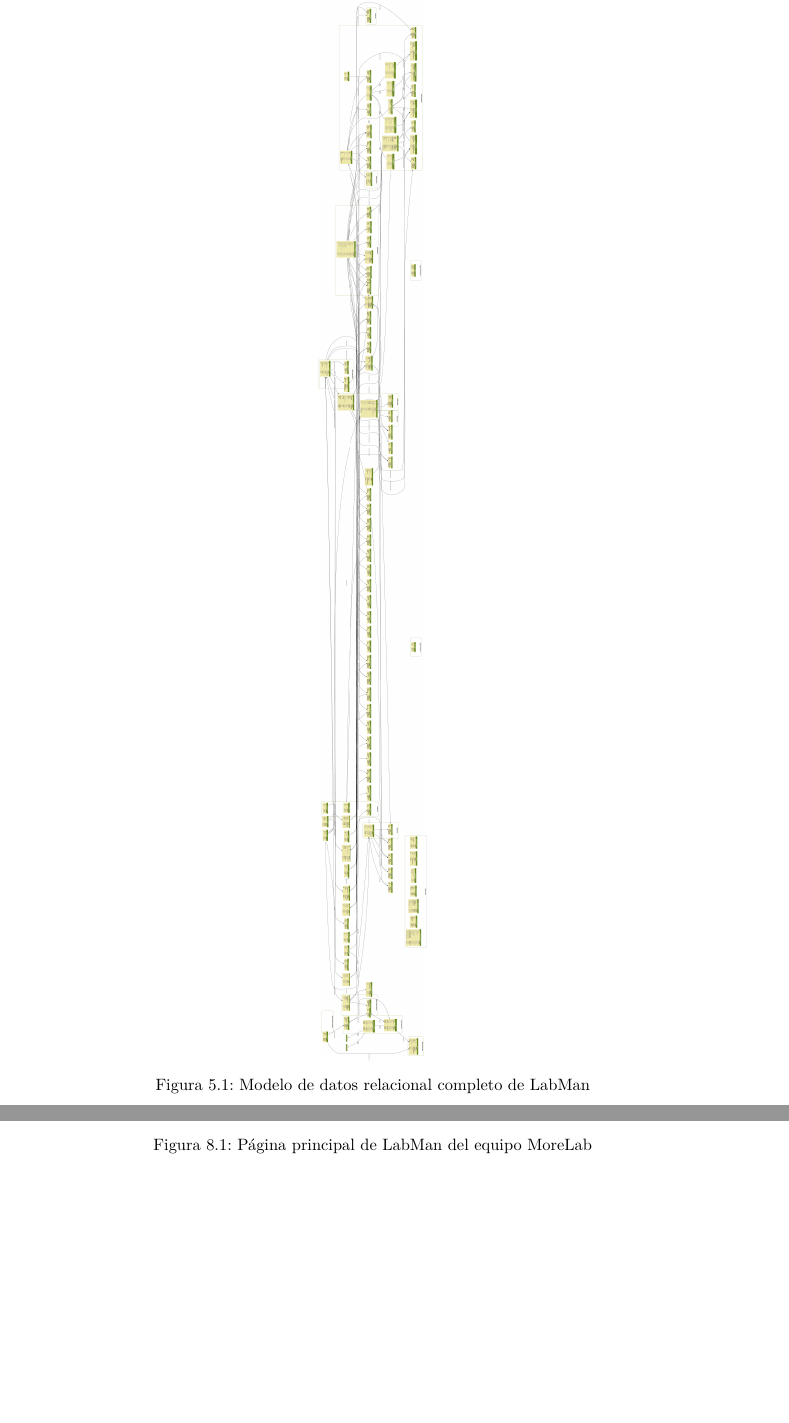
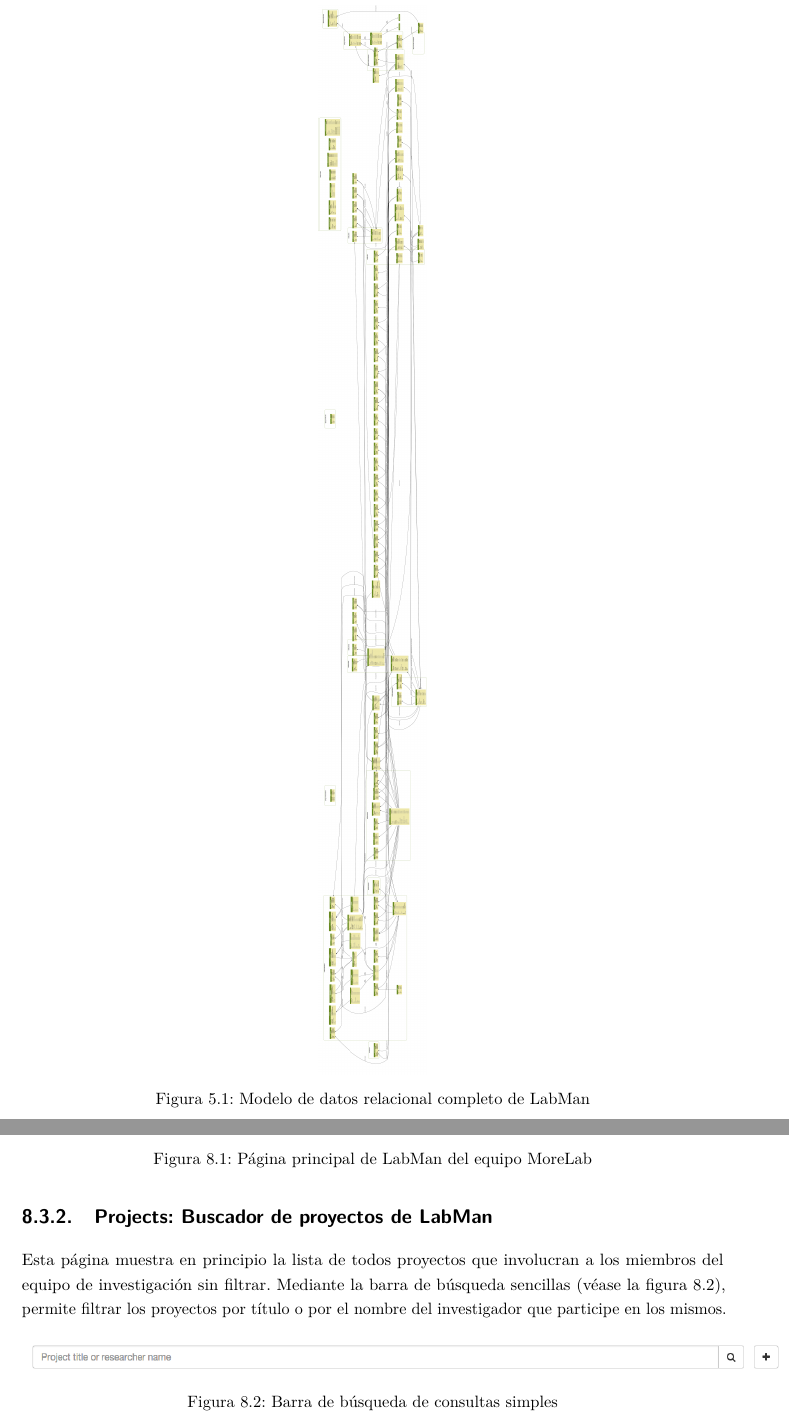
Before and after one commit to Alchemy-Meister/PFG, a LaTeX thesis (PFG-Jesus-Sesma.tex, which reads content/design-specification.tex, content/users-manual.tex): two parts of pages 50 and 64 of 78, joined at a grey line, cut so that both start at the same text, the shorter picture padded with empty space. Compiled offline with pdfLaTeX.

Commit message:
image orientation fixed

```diff
--- a/content/design-specification.tex
+++ b/content/design-specification.tex
@@ -34,7 +34,7 @@ TODO
 
 \begin{figure}[!htbp]
 	\centering
-	\includegraphics[angle=-90, scale=0.072]{fig/dbmodel/labman_model}
+	\includegraphics[angle=90, scale=0.072]{fig/dbmodel/labman_model}
 	\caption{Modelo de datos relacional completo de \acrshort{labman}}
 	\label{fig:labmanmodel}
 \end{figure}
--- a/content/users-manual.tex
+++ b/content/users-manual.tex
@@ -36,3 +36,14 @@ Por otra parte, se presenta una barra de navegación, con todas las siguientes o
 \end{figure}
 
 Este manual se centra en las opciones de \textit{Projects} y \textit{Publications}, dado que estas son las facetas en las que se ha trabajado a lo largo del proyecto y el resto están fuera del alcance.
+
+\subsection{Projects: Buscador de proyectos de LabMan}
+
+Esta página muestra en principio la lista de todos proyectos que involucran a los miembros del equipo de investigación sin filtrar. Mediante la barra de búsqueda sencillas (véase la figura \ref{fig:project_search_bar}), permite filtrar los proyectos por título o por el nombre del investigador que participe en los mismos.
+
+\begin{figure}[!htbp]
+	\centering
+	\includegraphics[scale=0.4]{fig/search_bar}
+	\caption{Barra de búsqueda de consultas simples}
+	\label{fig:project_search_bar}
+\end{figure}
```
Also changed, not shown: content/description/development-method.tex (+1 -1 lines), fig/gantt_diagram_simplified.pdf, fig/search_bar.png (added), content/design-specification.tex (4 more changed lines).
